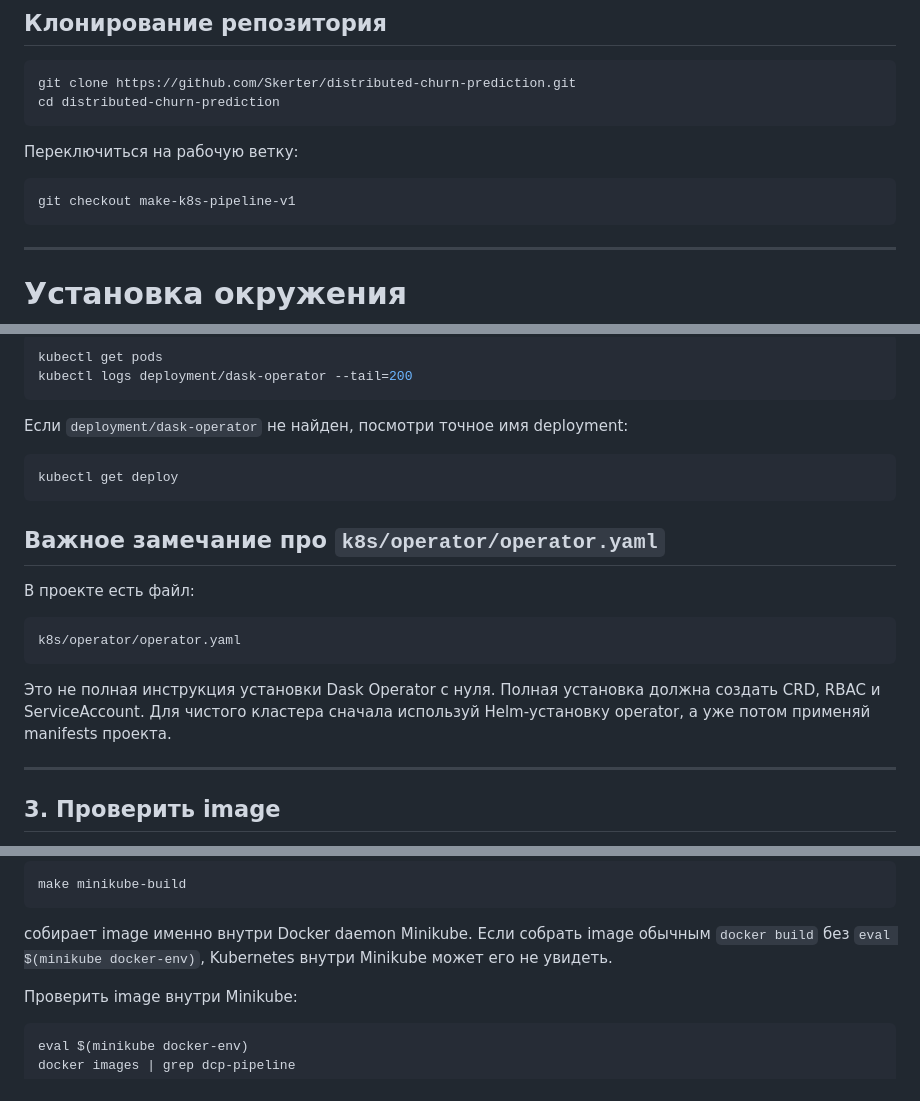
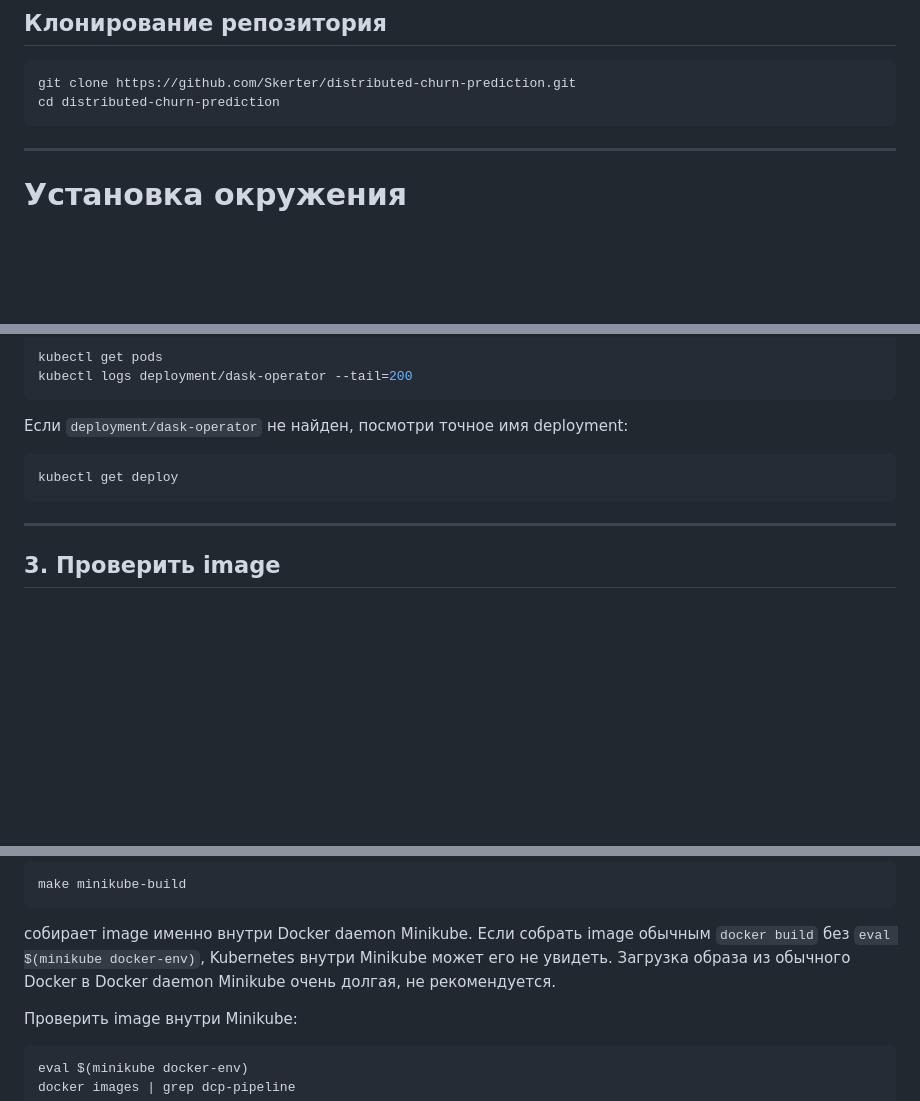
Before and after one commit to Skerter/distributed-churn-prediction, a Markdown page: README.md, 3 parts joined by grey strips. Rendered like a GitHub page; blank space fills up the shorter version.

Commit message:
Update README.md
Clean new file

````diff
--- a/README.md
+++ b/README.md
@@ -222,12 +222,6 @@ helm version
 ```bash
 git clone https://github.com/Skerter/distributed-churn-prediction.git
 cd distributed-churn-prediction
-```
-
-Переключиться на рабочую ветку:
-
-```bash
-git checkout make-k8s-pipeline-v1
 ```
 
 ---
@@ -509,16 +503,6 @@ kubectl logs deployment/dask-operator --tail=200
 kubectl get deploy
 ```
 
-## Важное замечание про `k8s/operator/operator.yaml`
-
-В проекте есть файл:
-
-```text
-k8s/operator/operator.yaml
-```
-
-Это не полная инструкция установки Dask Operator с нуля. Полная установка должна создать CRD, RBAC и ServiceAccount. Для чистого кластера сначала используй Helm-установку operator, а уже потом применяй manifests проекта.
-
 ---
 
 ## 3. Проверить image
@@ -641,6 +625,7 @@ make minikube-build
 ```
 
 собирает image именно внутри Docker daemon Minikube. Если собрать image обычным `docker build` без `eval $(minikube docker-env)`, Kubernetes внутри Minikube может его не увидеть.
+Загрузка образа из обычного Docker в Docker daemon Minikube очень долгая, не рекомендуется.
 
 Проверить image внутри Minikube:
 
````
